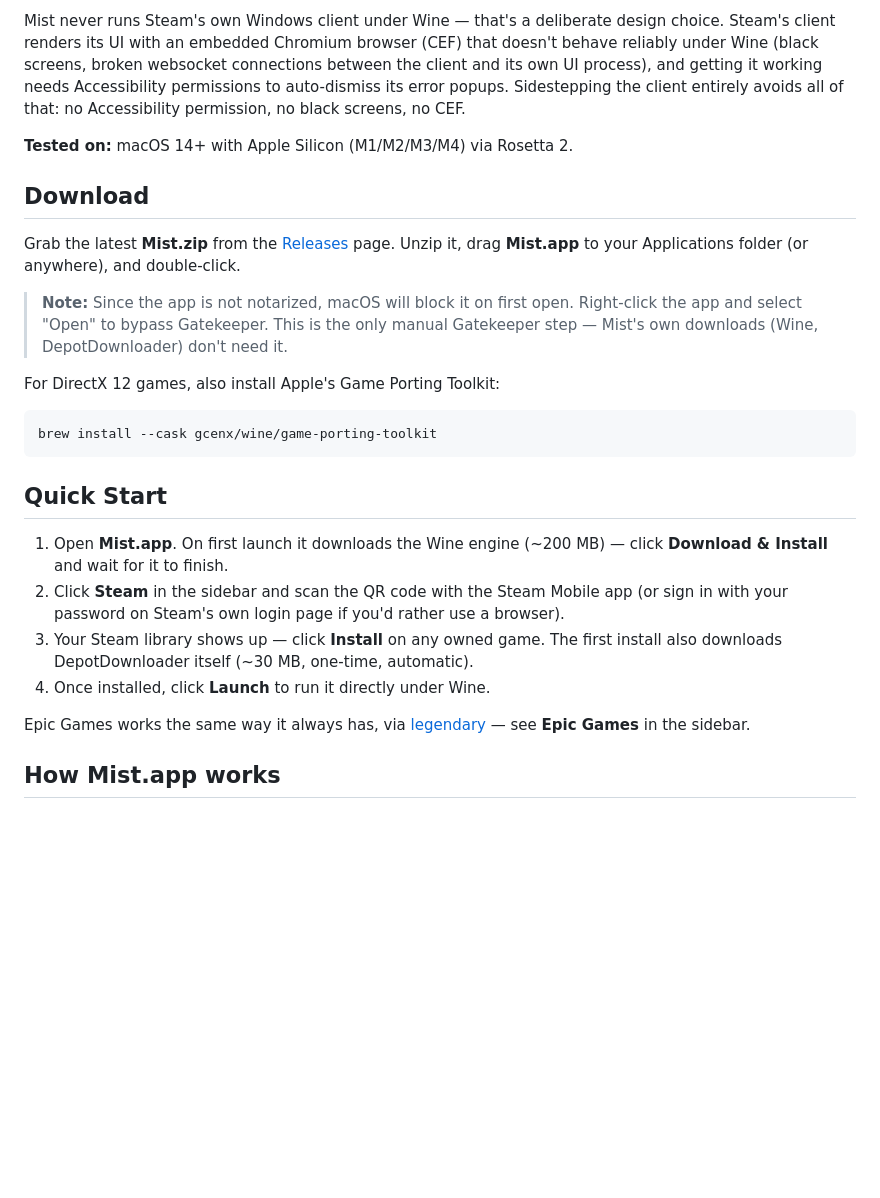
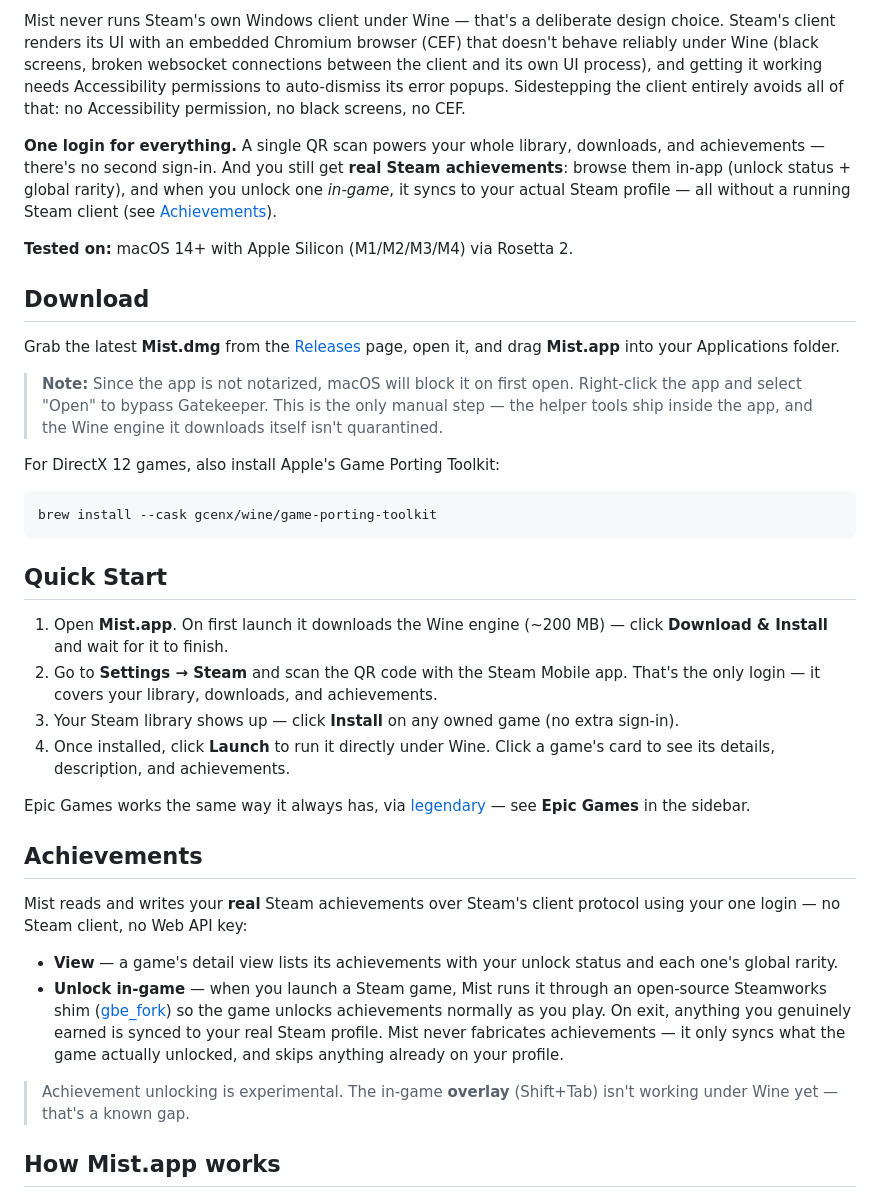
Before and after one commit to 98przem/mist, a Markdown page: README.md, the part around one of its changes. GitHub-like rendering; blank space fills up the shorter version.

````diff
--- a/README.md
+++ b/README.md
@@ -10,13 +10,15 @@ Every dependency — the Wine engine and DepotDownloader — is downloaded and m
 
 Mist never runs Steam's own Windows client under Wine — that's a deliberate design choice. Steam's client renders its UI with an embedded Chromium browser (CEF) that doesn't behave reliably under Wine (black screens, broken websocket connections between the client and its own UI process), and getting it working needs Accessibility permissions to auto-dismiss its error popups. Sidestepping the client entirely avoids all of that: no Accessibility permission, no black screens, no CEF.
 
+**One login for everything.** A single QR scan powers your whole library, downloads, and achievements — there's no second sign-in. And you still get **real Steam achievements**: browse them in-app (unlock status + global rarity), and when you unlock one *in-game*, it syncs to your actual Steam profile — all without a running Steam client (see [Achievements](#achievements)).
+
 **Tested on:** macOS 14+ with Apple Silicon (M1/M2/M3/M4) via Rosetta 2.
 
 ## Download
 
-Grab the latest **Mist.zip** from the [Releases](../../releases) page. Unzip it, drag **Mist.app** to your Applications folder (or anywhere), and double-click.
+Grab the latest **Mist.dmg** from the [Releases](../../releases) page, open it, and drag **Mist.app** into your Applications folder.
 
-> **Note:** Since the app is not notarized, macOS will block it on first open. Right-click the app and select "Open" to bypass Gatekeeper. This is the only manual Gatekeeper step — Mist's own downloads (Wine, DepotDownloader) don't need it.
+> **Note:** Since the app is not notarized, macOS will block it on first open. Right-click the app and select "Open" to bypass Gatekeeper. This is the only manual step — the helper tools ship inside the app, and the Wine engine it downloads itself isn't quarantined.
 
 For DirectX 12 games, also install Apple's Game Porting Toolkit:
 ```bash
@@ -26,11 +28,20 @@ brew install --cask gcenx/wine/game-porting-toolkit
 ## Quick Start
 
 1. Open **Mist.app**. On first launch it downloads the Wine engine (~200 MB) — click **Download & Install** and wait for it to finish.
-2. Click **Steam** in the sidebar and scan the QR code with the Steam Mobile app (or sign in with your password on Steam's own login page if you'd rather use a browser).
-3. Your Steam library shows up — click **Install** on any owned game. The first install also downloads DepotDownloader itself (~30 MB, one-time, automatic).
-4. Once installed, click **Launch** to run it directly under Wine.
+2. Go to **Settings → Steam** and scan the QR code with the Steam Mobile app. That's the only login — it covers your library, downloads, and achievements.
+3. Your Steam library shows up — click **Install** on any owned game (no extra sign-in).
+4. Once installed, click **Launch** to run it directly under Wine. Click a game's card to see its details, description, and achievements.
 
 Epic Games works the same way it always has, via [legendary](https://github.com/derrod/legendary) — see **Epic Games** in the sidebar.
+
+## Achievements
+
+Mist reads and writes your **real** Steam achievements over Steam's client protocol using your one login — no Steam client, no Web API key:
+
+- **View** — a game's detail view lists its achievements with your unlock status and each one's global rarity.
+- **Unlock in-game** — when you launch a Steam game, Mist runs it through an open-source Steamworks shim ([gbe_fork](https://github.com/Detanup01/gbe_fork)) so the game unlocks achievements normally as you play. On exit, anything you genuinely earned is synced to your real Steam profile. Mist never fabricates achievements — it only syncs what the game actually unlocked, and skips anything already on your profile.
+
+> Achievement unlocking is experimental. The in-game **overlay** (Shift+Tab) isn't working under Wine yet — that's a known gap.
 
 ## How Mist.app works
 
````
Also changed, not shown: other parts of README.md (+22 -10 lines).
